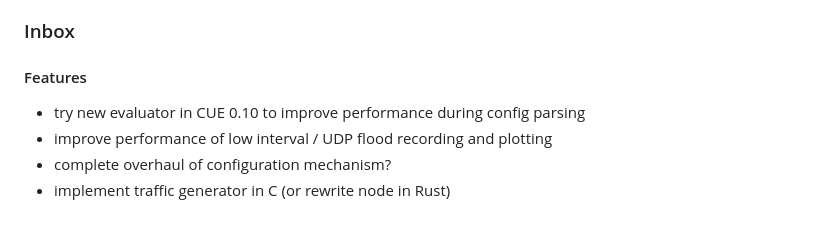
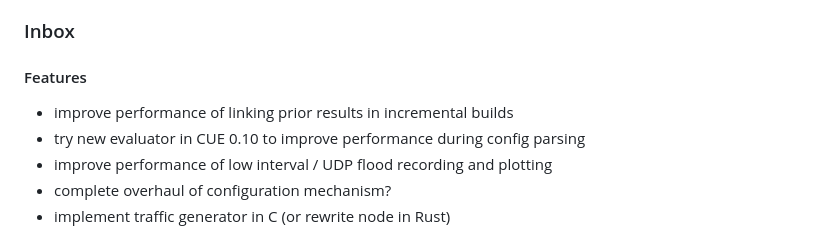
Before and after one commit to heistp/antler, a Markdown page: README.md, the part around the change. Rendered like a GitHub page.

```diff
--- a/README.md
+++ b/README.md
@@ -160,6 +160,7 @@ another language, if required.
 
 #### Features
 
+- improve performance of linking prior results in incremental builds
 - try new evaluator in CUE 0.10 to improve performance during config parsing
 - improve performance of low interval / UDP flood recording and plotting
 - complete overhaul of configuration mechanism?
```
